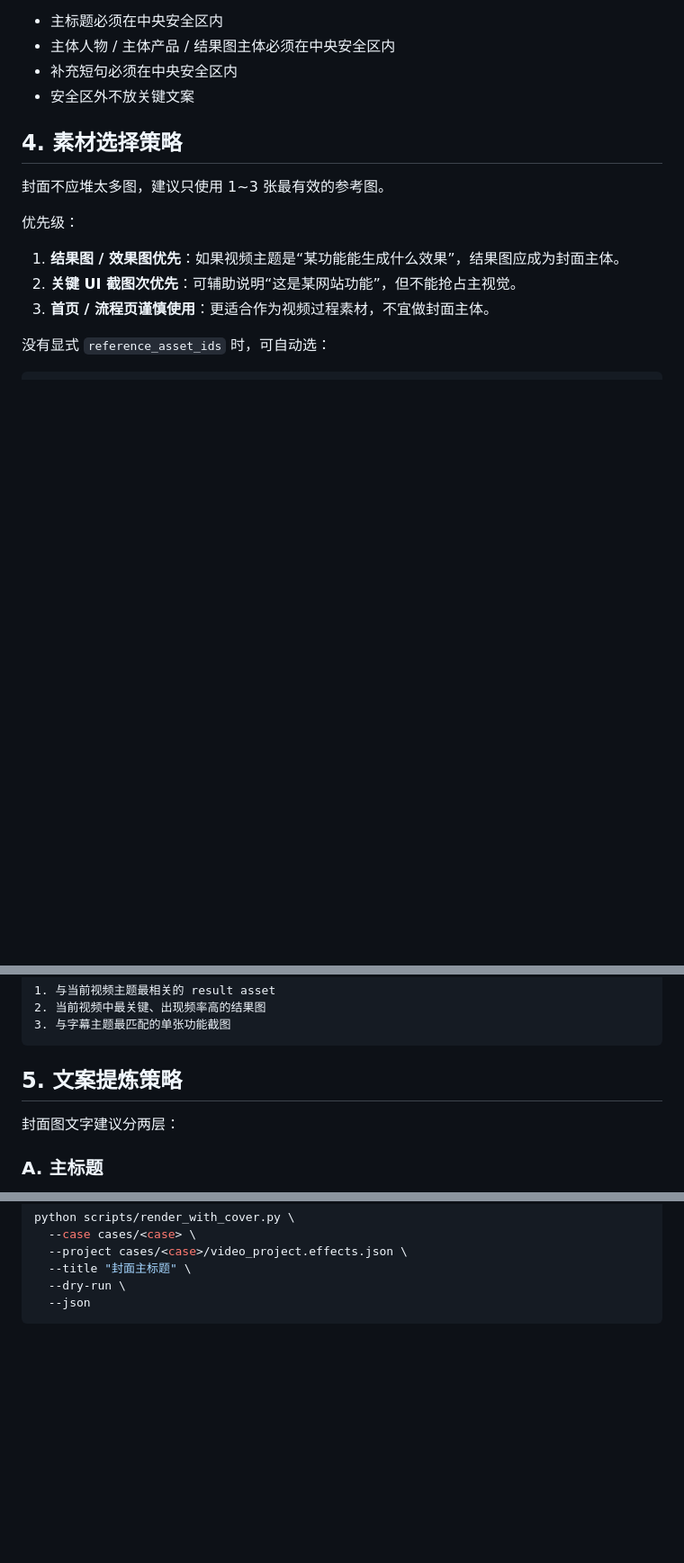
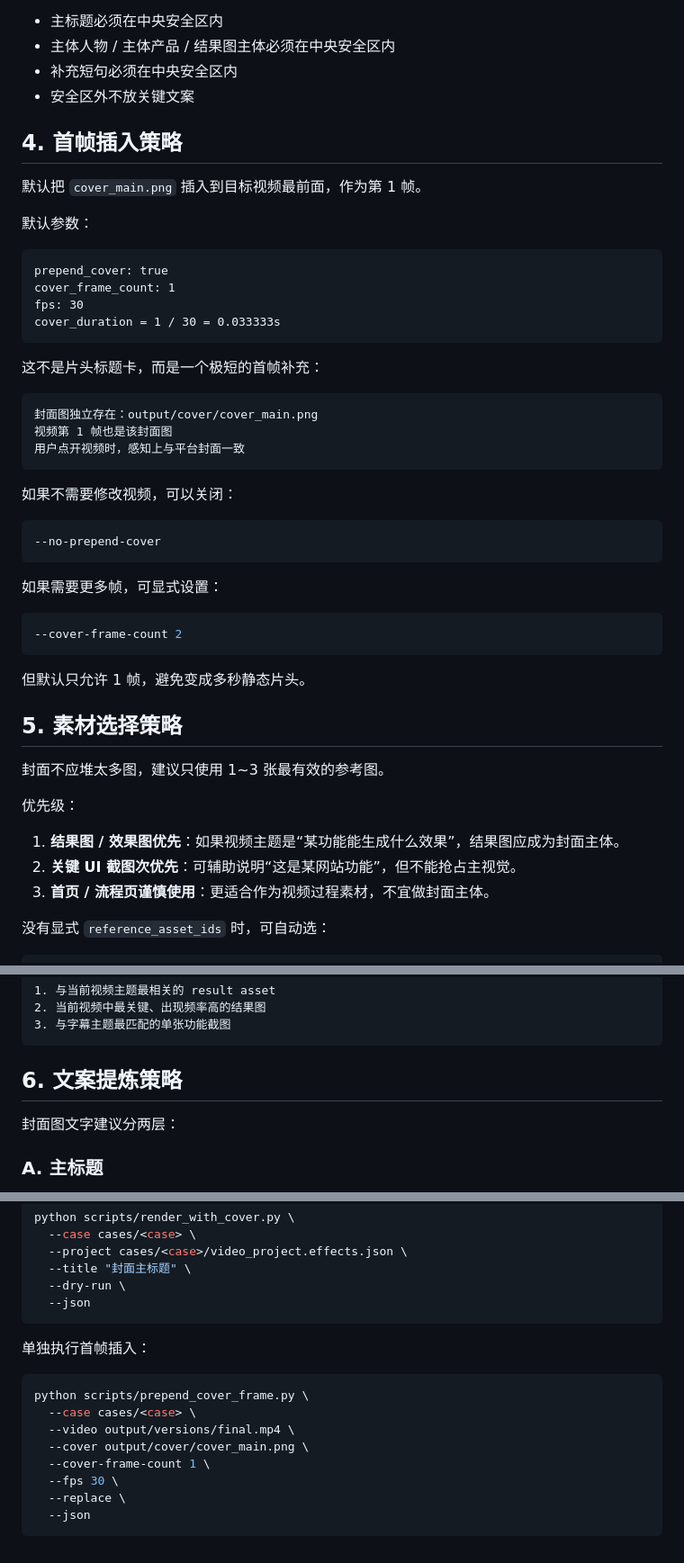
Before and after one commit to 60ke/video-agent, a Markdown page: docs/cover_generation_strategy.md, 3 parts joined by grey strips. Shown at 90% size. GitHub-like rendering; blank space fills up the shorter version.

````diff
--- a/docs/cover_generation_strategy.md
+++ b/docs/cover_generation_strategy.md
@@ -91,7 +94,42 @@ render_with_cover.py
 - 补充短句必须在中央安全区内
 - 安全区外不放关键文案
 
-## 4. 素材选择策略
+## 4. 首帧插入策略
+
+默认把 `cover_main.png` 插入到目标视频最前面，作为第 1 帧。
+
+默认参数：
+
+```text
+prepend_cover: true
+cover_frame_count: 1
+fps: 30
+cover_duration = 1 / 30 = 0.033333s
+```
+
+这不是片头标题卡，而是一个极短的首帧补充：
+
+```text
+封面图独立存在：output/cover/cover_main.png
+视频第 1 帧也是该封面图
+用户点开视频时，感知上与平台封面一致
+```
+
+如果不需要修改视频，可以关闭：
+
+```bash
+--no-prepend-cover
+```
+
+如果需要更多帧，可显式设置：
+
+```bash
+--cover-frame-count 2
+```
+
+但默认只允许 1 帧，避免变成多秒静态片头。
+
+## 5. 素材选择策略
 
 封面不应堆太多图，建议只使用 1~3 张最有效的参考图。
 
@@ -109,7 +147,7 @@ render_with_cover.py
 3. 与字幕主题最匹配的单张功能截图
 ```
 
-## 5. 文案提炼策略
+## 6. 文案提炼策略
 
 封面图文字建议分两层：
 
@@ -290,3 +356,16 @@ python scripts/render_with_cover.py \
   --dry-run \
   --json
 ```
+
+单独执行首帧插入：
+
+```bash
+python scripts/prepend_cover_frame.py \
+  --case cases/<case> \
+  --video output/versions/final.mp4 \
+  --cover output/cover/cover_main.png \
+  --cover-frame-count 1 \
+  --fps 30 \
+  --replace \
+  --json
+```
````
Also changed, not shown: other parts of docs/cover_generation_strategy.md (+49 -18 lines).
